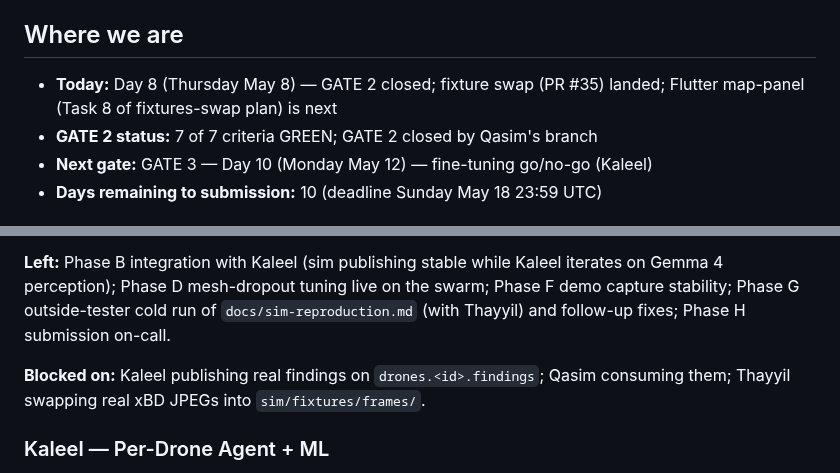
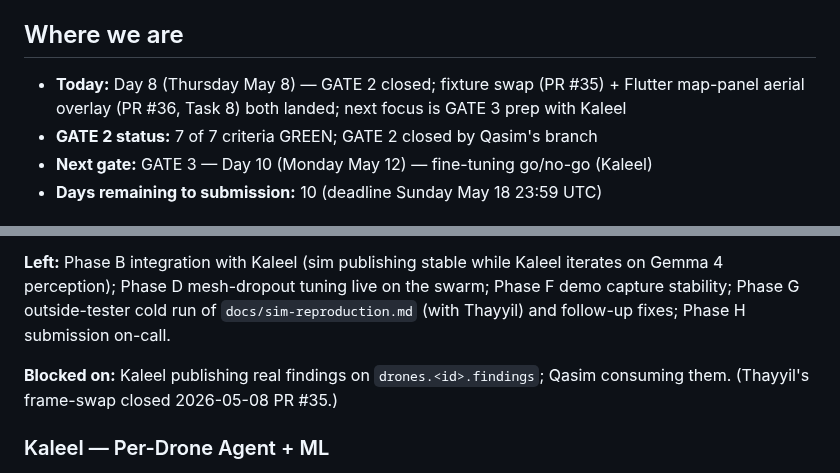
Before and after one commit to ibrahim7860/Gemma-Guardian, a Markdown page: docs/STATUS.md, 2 parts joined by grey strips. Rendered like a GitHub page.

Commit message:
docs(STATUS): post-merge fixup — Task 8 done, Hazim no longer blocked on Thayyil

```diff
--- a/docs/STATUS.md
+++ b/docs/STATUS.md
@@ -6,7 +6,7 @@ Living snapshot of where each person stands against the plan. Updated at standup
 
 ## Where we are
 
-- **Today:** Day 8 (Thursday May 8) — GATE 2 closed; fixture swap (PR #35) landed; Flutter map-panel (Task 8 of fixtures-swap plan) is next
+- **Today:** Day 8 (Thursday May 8) — GATE 2 closed; fixture swap (PR #35) + Flutter map-panel aerial overlay (PR #36, Task 8) both landed; next focus is GATE 3 prep with Kaleel
 - **GATE 2 status:** 7 of 7 criteria GREEN; GATE 2 closed by Qasim's branch
 - **Next gate:** GATE 3 — Day 10 (Monday May 12) — fine-tuning go/no-go (Kaleel)
 - **Days remaining to submission:** 10 (deadline Sunday May 18 23:59 UTC)
@@ -19,7 +19,7 @@ Living snapshot of where each person stands against the plan. Updated at standup
 
 **Left:** Phase B integration with Kaleel (sim publishing stable while Kaleel iterates on Gemma 4 perception); Phase D mesh-dropout tuning live on the swarm; Phase F demo capture stability; Phase G outside-tester cold run of `docs/sim-reproduction.md` (with Thayyil) and follow-up fixes; Phase H submission on-call.
 
-**Blocked on:** Kaleel publishing real findings on `drones.<id>.findings`; Qasim consuming them; Thayyil swapping real xBD JPEGs into `sim/fixtures/frames/`.
+**Blocked on:** Kaleel publishing real findings on `drones.<id>.findings`; Qasim consuming them. (Thayyil's frame-swap closed 2026-05-08 PR #35.)
 
 ### Kaleel — Per-Drone Agent + ML
 
```
